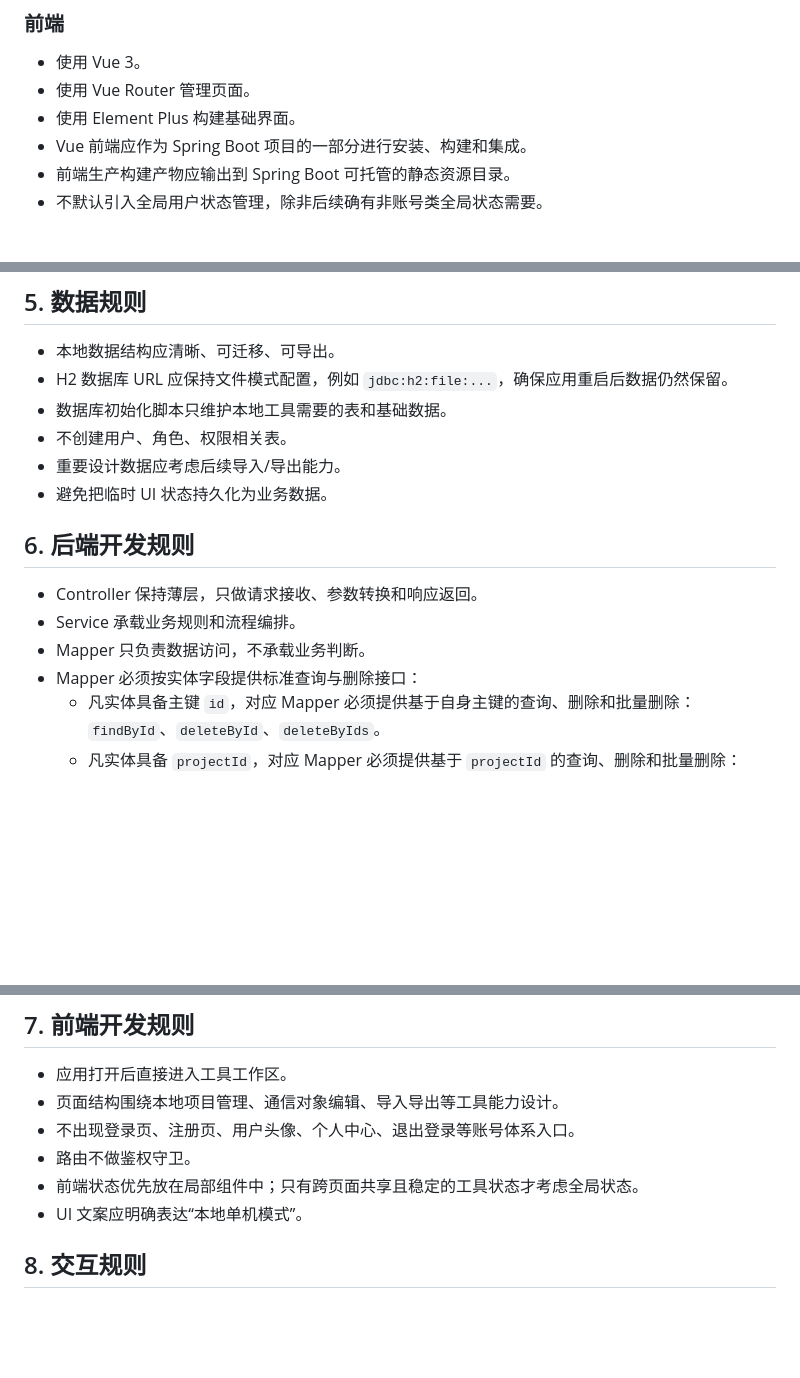
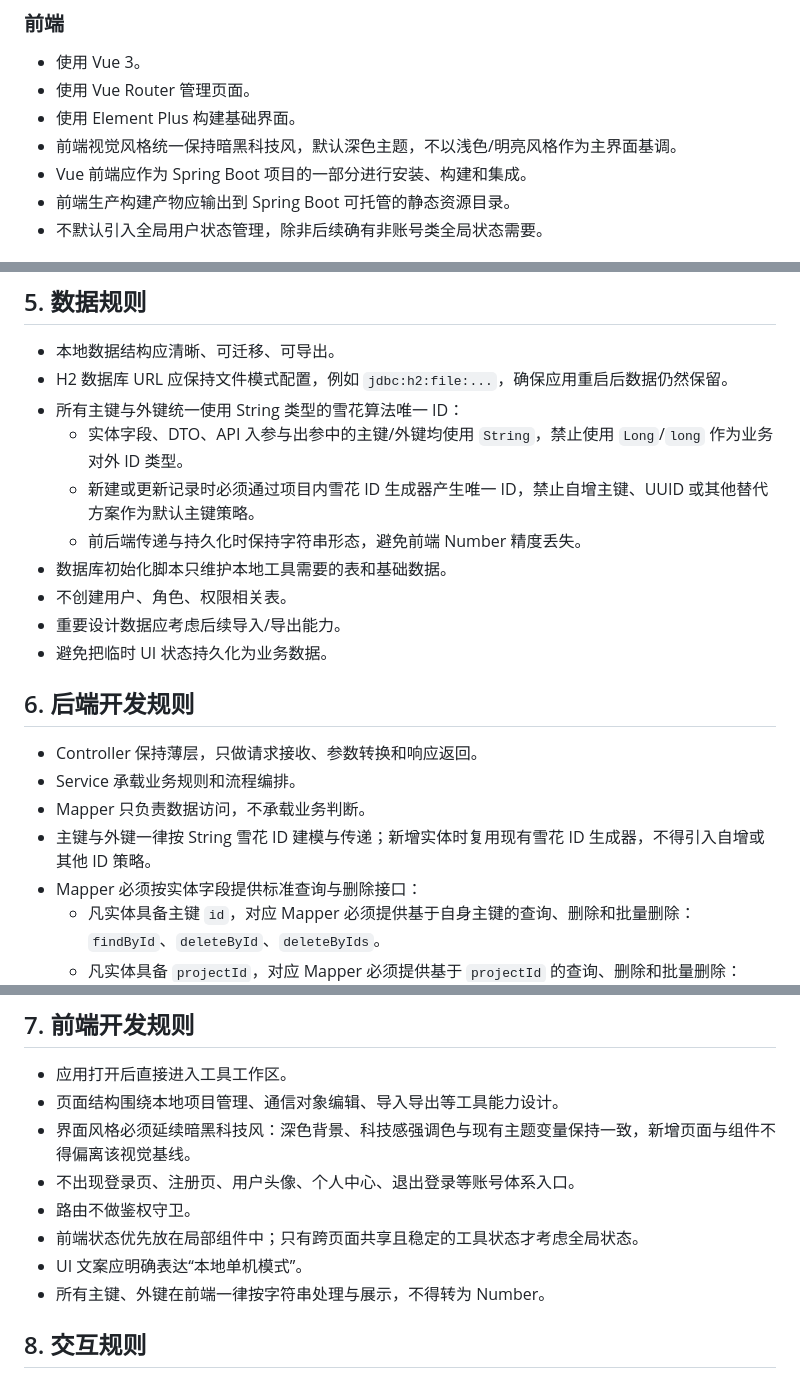
Before and after one commit to AlexLeonCN/VCDP, a Markdown page: RULEBOOK.md, 3 parts joined by grey strips. GitHub-like rendering; blank space fills up the shorter version.

Commit message:
docs: 补充暗黑科技风与 String 雪花 ID 开发约束 (#12)
在 RULEBOOK 中明确前端保持暗黑科技风，以及主键/外键统一使用 String 类型雪花算法唯一 ID。

Co-authored-by: Cursor Agent <cursoragent@cursor.com>
Co-authored-by: AlexLeonCN <AlexLeonCN@users.noreply.github.com>

```diff
--- a/RULEBOOK.md
+++ b/RULEBOOK.md
@@ -29,6 +29,7 @@ VCDP 是一个轻量级本地单机工具，不是多人协同配置平台。
 - 使用 Vue 3。
 - 使用 Vue Router 管理页面。
 - 使用 Element Plus 构建基础界面。
+- 前端视觉风格统一保持暗黑科技风，默认深色主题，不以浅色/明亮风格作为主界面基调。
 - Vue 前端应作为 Spring Boot 项目的一部分进行安装、构建和集成。
 - 前端生产构建产物应输出到 Spring Boot 可托管的静态资源目录。
 - 不默认引入全局用户状态管理，除非后续确有非账号类全局状态需要。
@@ -61,6 +62,10 @@ VCDP 是一个轻量级本地单机工具，不是多人协同配置平台。
 
 - 本地数据结构应清晰、可迁移、可导出。
 - H2 数据库 URL 应保持文件模式配置，例如 `jdbc:h2:file:...`，确保应用重启后数据仍然保留。
+- 所有主键与外键统一使用 String 类型的雪花算法唯一 ID：
+  - 实体字段、DTO、API 入参与出参中的主键/外键均使用 `String`，禁止使用 `Long`/`long` 作为业务对外 ID 类型。
+  - 新建或更新记录时必须通过项目内雪花 ID 生成器产生唯一 ID，禁止自增主键、UUID 或其他替代方案作为默认主键策略。
+  - 前后端传递与持久化时保持字符串形态，避免前端 Number 精度丢失。
 - 数据库初始化脚本只维护本地工具需要的表和基础数据。
 - 不创建用户、角色、权限相关表。
 - 重要设计数据应考虑后续导入/导出能力。
@@ -71,6 +76,7 @@ VCDP 是一个轻量级本地单机工具，不是多人协同配置平台。
 - Controller 保持薄层，只做请求接收、参数转换和响应返回。
 - Service 承载业务规则和流程编排。
 - Mapper 只负责数据访问，不承载业务判断。
+- 主键与外键一律按 String 雪花 ID 建模与传递；新增实体时复用现有雪花 ID 生成器，不得引入自增或其他 ID 策略。
 - Mapper 必须按实体字段提供标准查询与删除接口：
   - 凡实体具备主键 `id`，对应 Mapper 必须提供基于自身主键的查询、删除和批量删除：`findById`、`deleteById`、`deleteByIds`。
   - 凡实体具备 `projectId`，对应 Mapper 必须提供基于 `projectId` 的查询、删除和批量删除：`findByProjectId`、`deleteByProjectId`、`deleteByProjectIds`。
@@ -85,10 +91,12 @@ VCDP 是一个轻量级本地单机工具，不是多人协同配置平台。
 
 - 应用打开后直接进入工具工作区。
 - 页面结构围绕本地项目管理、通信对象编辑、导入导出等工具能力设计。
+- 界面风格必须延续暗黑科技风：深色背景、科技感强调色与现有主题变量保持一致，新增页面与组件不得偏离该视觉基线。
 - 不出现登录页、注册页、用户头像、个人中心、退出登录等账号体系入口。
 - 路由不做鉴权守卫。
 - 前端状态优先放在局部组件中；只有跨页面共享且稳定的工具状态才考虑全局状态。
 - UI 文案应明确表达“本地单机模式”。
+- 所有主键、外键在前端一律按字符串处理与展示，不得转为 Number。
 
 ## 8. 交互规则
 
```
